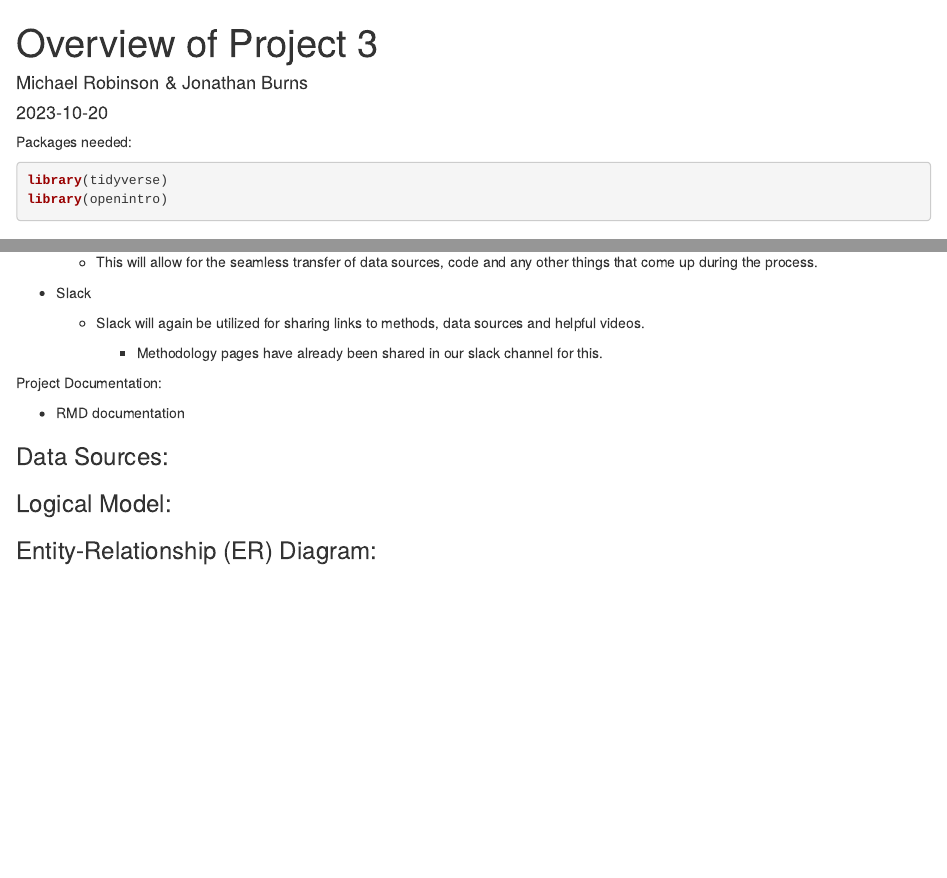
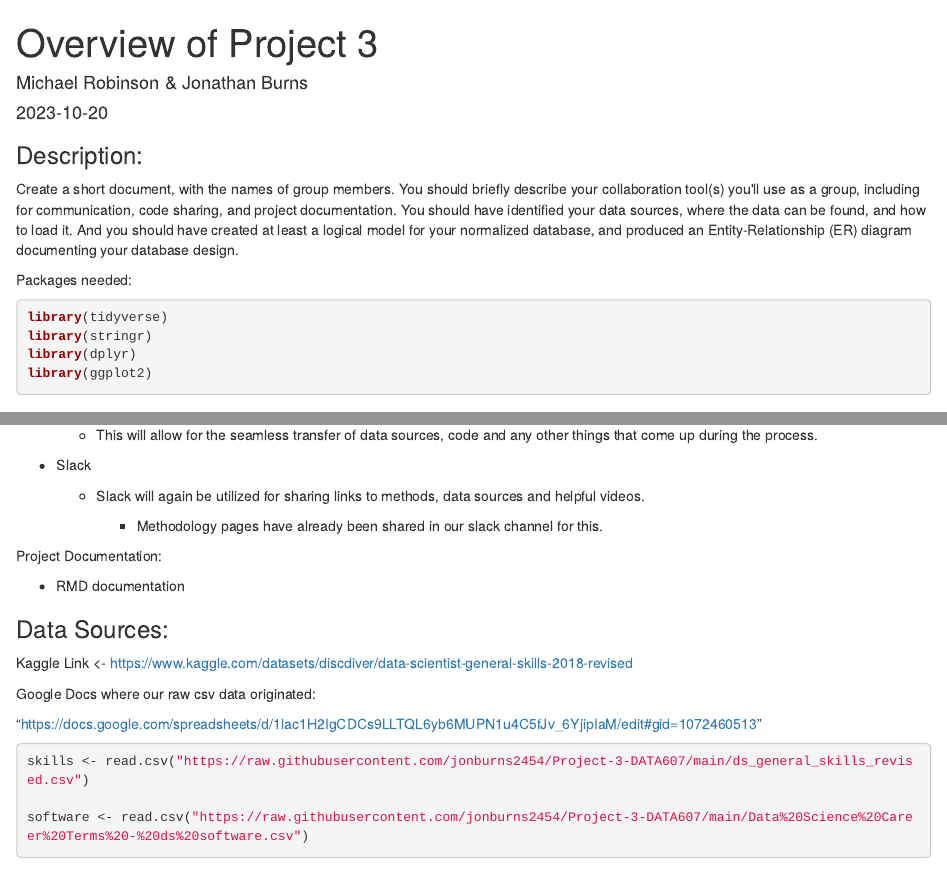
Before and after one commit to jonburns2454/Project-3-DATA607, an R Markdown document (Project 3 DATA607 MR & JB.Rmd): the page in a window 1100 px wide, from its top, and a second part further down, joined at a grey line. Rendered offline with R 4.5, knitr and Pandoc, with nearby package versions; drawn as R Markdown's standard HTML page in place of the format the file asks for.

Commit message:
Add files via upload

````diff
--- a/Project 3 DATA607 MR & JB.Rmd
+++ b/Project 3 DATA607 MR & JB.Rmd
@@ -5,11 +5,17 @@ date: "`r Sys.Date()`"
 output: openintro::lab_report
 ---
 
+### Description:
+
+Create a short document, with the names of group members. You should briefly describe your collaboration tool(s) you\'ll use as a group, including for communication, code sharing, and project documentation. You should have identified your data sources, where the data can be found, and how to load it. And you should have created at least a logical model for your normalized database, and produced an Entity-Relationship (ER) diagram documenting your database design.
+
 Packages needed:
 
 ```{r load-packages, message=FALSE}
 library(tidyverse)
-library(openintro)
+library(stringr)
+library(dplyr)
+library(ggplot2)
 ```
 
 ### Collaboration Tools:
@@ -46,6 +52,21 @@ Project Documentation:
 
 ### Data Sources:
 
+Kaggle Link <- https://www.kaggle.com/datasets/discdiver/data-scientist-general-skills-2018-revised
+
+Google Docs where our raw csv data originated:
+
+"https://docs.google.com/spreadsheets/d/1lac1H2IgCDCs9LLTQL6yb6MUPN1u4C5fJv_6YjipIaM/edit#gid=1072460513"
+
+```{r}
+skills <- read.csv("https://raw.githubusercontent.com/jonburns2454/Project-3-DATA607/main/ds_general_skills_revised.csv")
+
+software <- read.csv("https://raw.githubusercontent.com/jonburns2454/Project-3-DATA607/main/Data%20Science%20Career%20Terms%20-%20ds%20software.csv")
+```
+
+
+
 ### Logical Model:
 
+
 ### Entity-Relationship (ER) Diagram:
````
